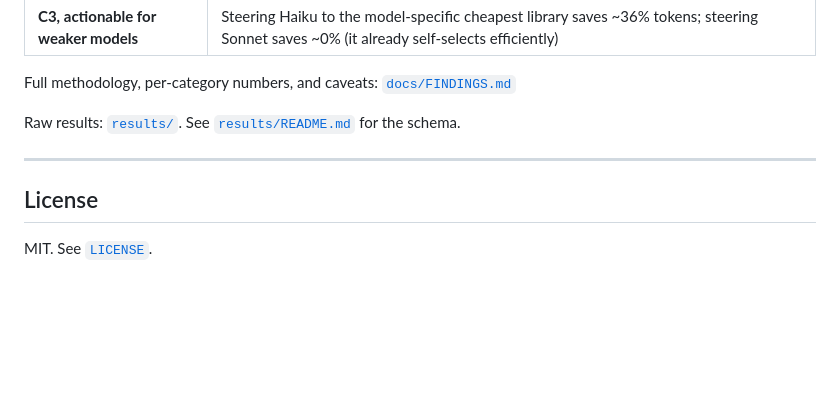
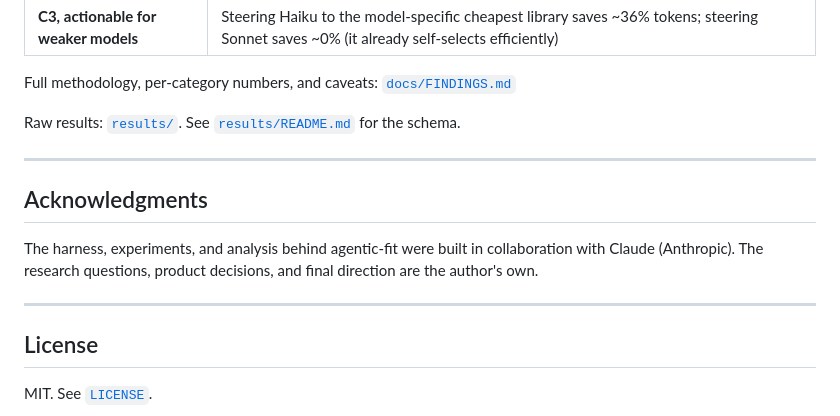
Before and after one commit to JeromeSolis/agentic-fit, a Markdown page: README.md, the part around the change. GitHub-like rendering; blank space fills up the shorter version.

Commit message:
docs: add acknowledgments section
Co-Authored-By: Claude <noreply@anthropic.com>

```diff
--- a/README.md
+++ b/README.md
@@ -59,6 +59,12 @@ Raw results: [`results/`](results/). See [`results/README.md`](results/README.md
 
 ---
 
+## Acknowledgments
+
+The harness, experiments, and analysis behind agentic-fit were built in collaboration with Claude (Anthropic). The research questions, product decisions, and final direction are the author's own.
+
+---
+
 ## License
 
 MIT. See [`LICENSE`](LICENSE).
```
